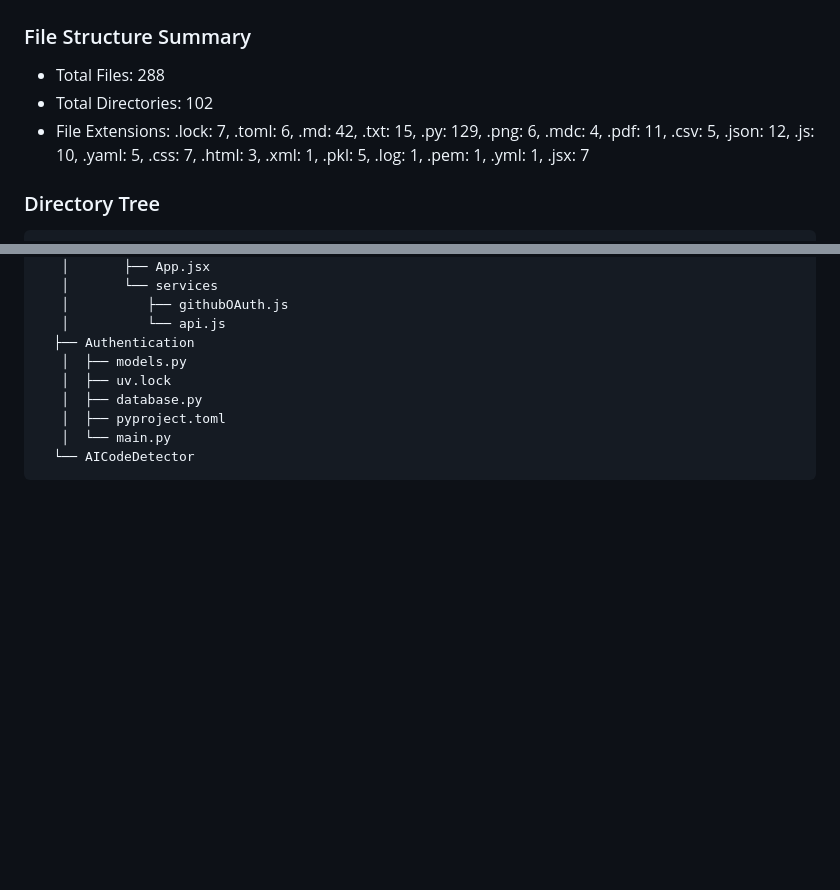
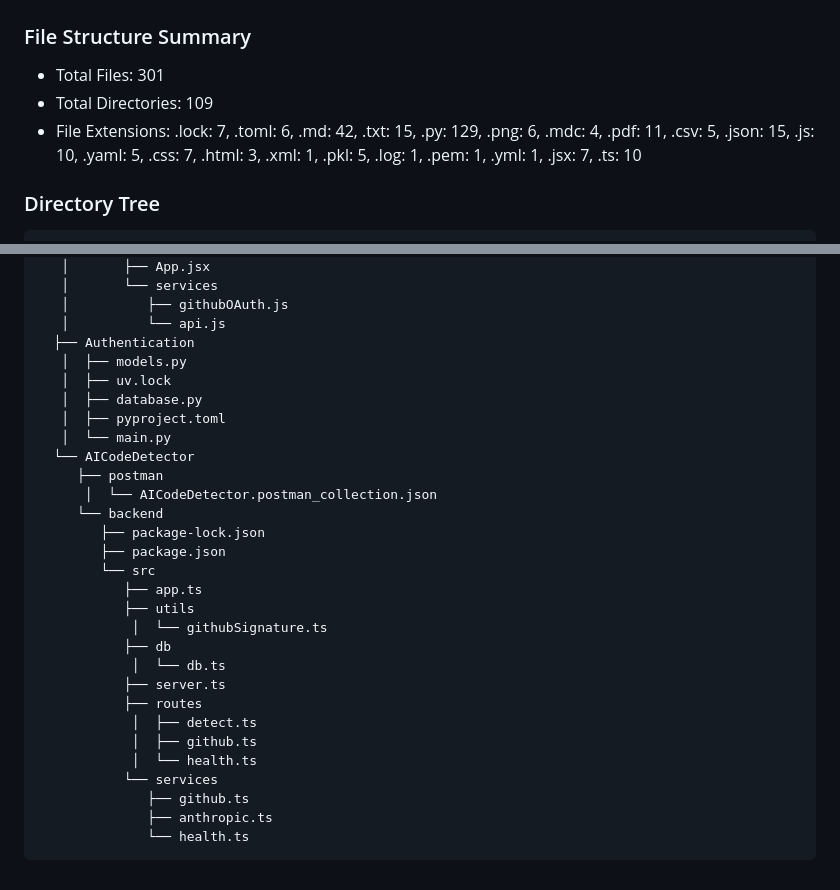
Before and after one commit to kushalBanda/AI-Engineer, a Markdown page: LineTrace.md, 2 parts joined by grey strips. GitHub-like rendering; blank space fills up the shorter version.

Commit message:
chore: update LineTrace documentation to reflect changes in file structure, including new files and directories for the AICodeDetector backend and TypeScript components

````diff
--- a/LineTrace.md
+++ b/LineTrace.md
@@ -1,9 +1,9 @@
 # LineTrace Codebase Analysis
 
 ### File Structure Summary
-- Total Files: 288
-- Total Directories: 102
-- File Extensions: .lock: 7, .toml: 6, .md: 42, .txt: 15, .py: 129, .png: 6, .mdc: 4, .pdf: 11, .csv: 5, .json: 12, .js: 10, .yaml: 5, .css: 7, .html: 3, .xml: 1, .pkl: 5, .log: 1, .pem: 1, .yml: 1, .jsx: 7
+- Total Files: 301
+- Total Directories: 109
+- File Extensions: .lock: 7, .toml: 6, .md: 42, .txt: 15, .py: 129, .png: 6, .mdc: 4, .pdf: 11, .csv: 5, .json: 15, .js: 10, .yaml: 5, .css: 7, .html: 3, .xml: 1, .pkl: 5, .log: 1, .pem: 1, .yml: 1, .jsx: 7, .ts: 10
 
 ### Directory Tree
 ```
@@ -397,4 +397,24 @@
    │  ├── pyproject.toml
    │  └── main.py
   └── AICodeDetector
+     ├── postman
+      │  └── AICodeDetector.postman_collection.json
+     └── backend
+        ├── package-lock.json
+        ├── package.json
+        └── src
+           ├── app.ts
+           ├── utils
+            │  └── githubSignature.ts
+           ├── db
+            │  └── db.ts
+           ├── server.ts
+           ├── routes
+            │  ├── detect.ts
+            │  ├── github.ts
+            │  └── health.ts
+           └── services
+              ├── github.ts
+              ├── anthropic.ts
+              └── health.ts
 ```
````
